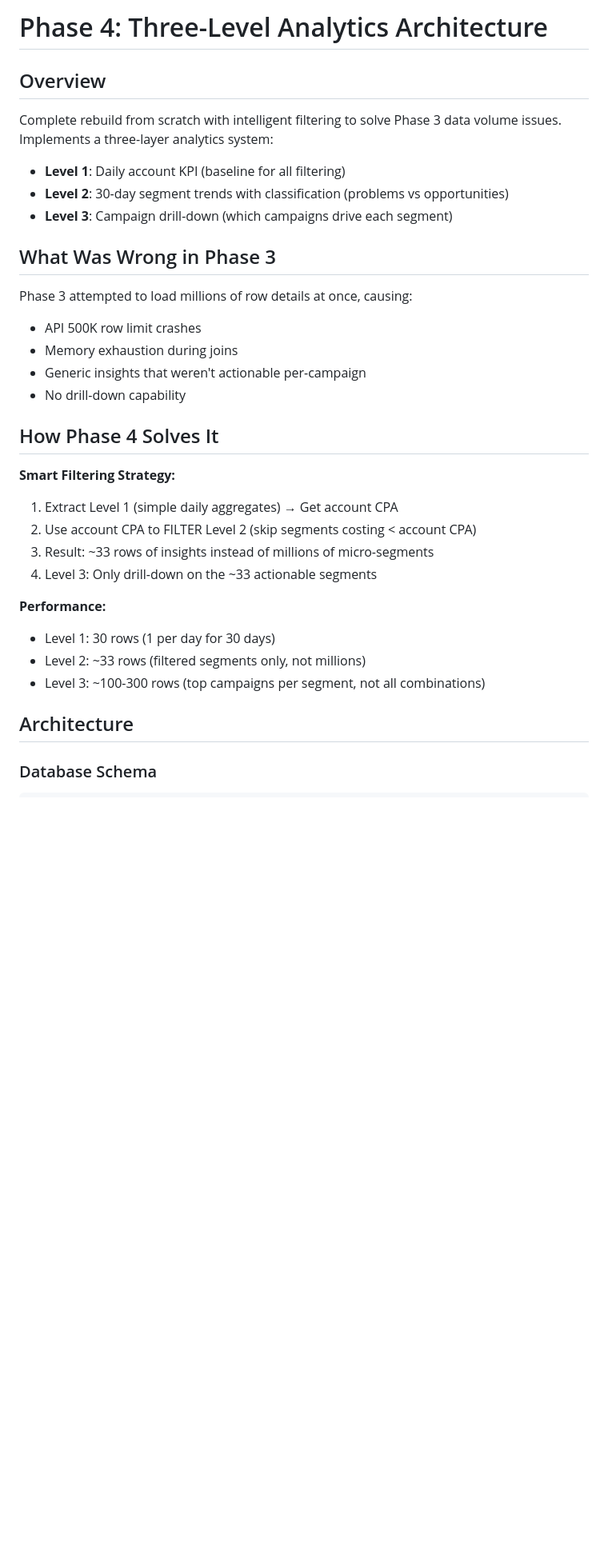
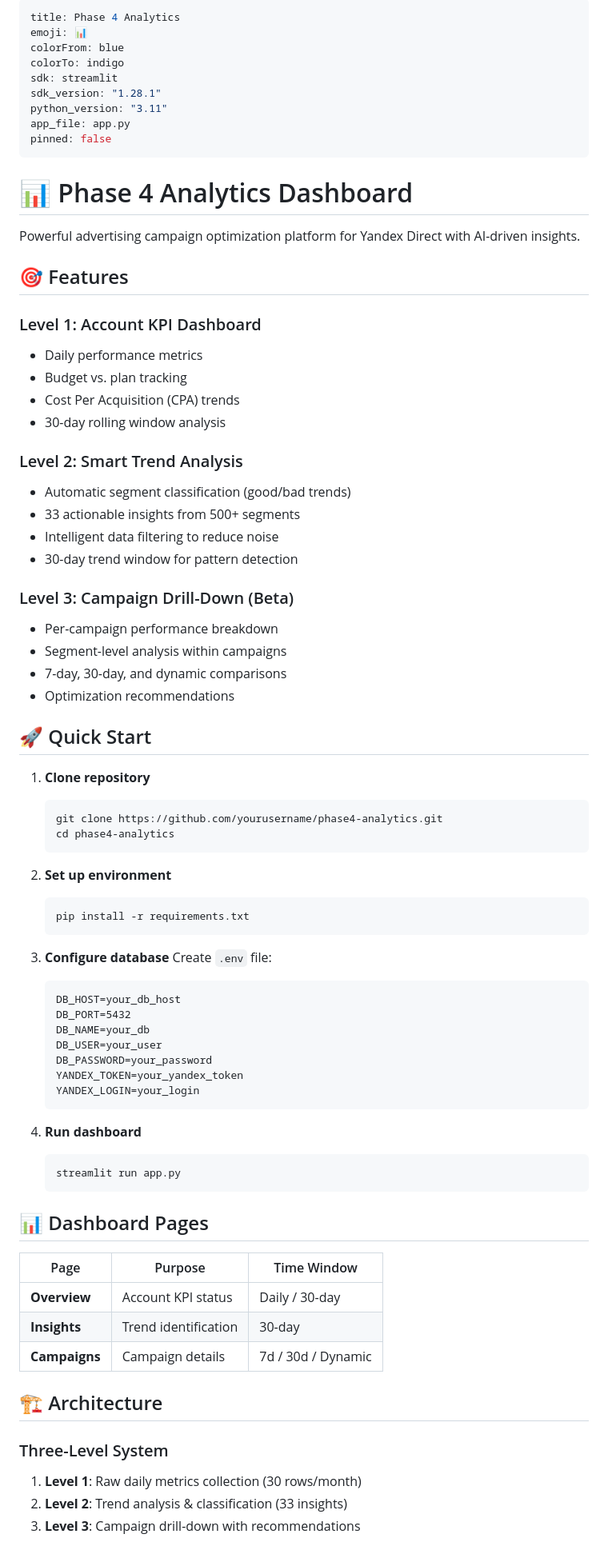
Before and after one commit to imjusttryingguyes/ai-optimizer, a Markdown page: README.md, the part around one of its changes. Shown at 80% size. Rendered like a GitHub page; blank space fills up the shorter version.

````diff
--- a/README.md
+++ b/README.md
@@ -1,34 +1,81 @@
-# Phase 4: Three-Level Analytics Architecture
+---
+title: Phase 4 Analytics
+emoji: 📊
+colorFrom: blue
+colorTo: indigo
+sdk: streamlit
+sdk_version: "1.28.1"
+python_version: "3.11"
+app_file: app.py
+pinned: false
+---
 
-## Overview
+# 📊 Phase 4 Analytics Dashboard
 
-Complete rebuild from scratch with intelligent filtering to solve Phase 3 data volume issues. Implements a three-layer analytics system:
+Powerful advertising campaign optimization platform for Yandex Direct with AI-driven insights.
 
-- **Level 1**: Daily account KPI (baseline for all filtering)
-- **Level 2**: 30-day segment trends with classification (problems vs opportunities)
-- **Level 3**: Campaign drill-down (which campaigns drive each segment)
+## 🎯 Features
 
-## What Was Wrong in Phase 3
+### Level 1: Account KPI Dashboard
+- Daily performance metrics
+- Budget vs. plan tracking
+- Cost Per Acquisition (CPA) trends
+- 30-day rolling window analysis
 
-Phase 3 attempted to load millions of row details at once, causing:
-- API 500K row limit crashes
-- Memory exhaustion during joins
-- Generic insights that weren't actionable per-campaign
-- No drill-down capability
+### Level 2: Smart Trend Analysis
+- Automatic segment classification (good/bad trends)
+- 33 actionable insights from 500+ segments
+- Intelligent data filtering to reduce noise
+- 30-day trend window for pattern detection
 
-## How Phase 4 Solves It
+### Level 3: Campaign Drill-Down (Beta)
+- Per-campaign performance breakdown
+- Segment-level analysis within campaigns
+- 7-day, 30-day, and dynamic comparisons
+- Optimization recommendations
 
-**Smart Filtering Strategy:**
-1. Extract Level 1 (simple daily aggregates) → Get account CPA
-2. Use account CPA to FILTER Level 2 (skip segments costing < account CPA)
-3. Result: ~33 rows of insights instead of millions of micro-segments
-4. Level 3: Only drill-down on the ~33 actionable segments
+## 🚀 Quick Start
 
-**Performance:**
-- Level 1: 30 rows (1 per day for 30 days)
-- Level 2: ~33 rows (filtered segments only, not millions)
-- Level 3: ~100-300 rows (top campaigns per segment, not all combinations)
+1. **Clone repository**
+   ```bash
+   git clone https://github.com/yourusername/phase4-analytics.git
+   cd phase4-analytics
+   ```
 
-## Architecture
+2. **Set up environment**
+   ```bash
+   pip install -r requirements.txt
+   ```
 
-### Database Schema
+3. **Configure database**
+   Create `.env` file:
+   ```
+   DB_HOST=your_db_host
+   DB_PORT=5432
+   DB_NAME=your_db
+   DB_USER=your_user
+   DB_PASSWORD=your_password
+   YANDEX_TOKEN=your_yandex_token
+   YANDEX_LOGIN=your_login
+   ```
+
+4. **Run dashboard**
+   ```bash
+   streamlit run app.py
+   ```
+
+## 📊 Dashboard Pages
+
+| Page | Purpose | Time Window |
+|------|---------|-------------|
+| **Overview** | Account KPI status | Daily / 30-day |
+| **Insights** | Trend identification | 30-day |
+| **Campaigns** | Campaign details | 7d / 30d / Dynamic |
+
+## 🏗️ Architecture
+
+### Three-Level System
+1. **Level 1**: Raw daily metrics collection (30 rows/month)
+2. **Level 2**: Trend analysis & classification (33 insights)
+3. **Level 3**: Campaign drill-down with recommendations
+
````
Also changed, not shown: other parts of README.md (+58 -283 lines).
